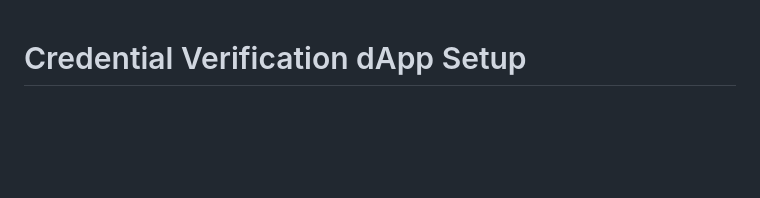
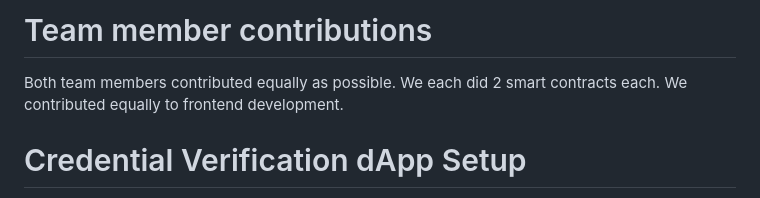
Before and after one commit to shaf22Raptor/IFB452-A3-BACVS, a Markdown page: readme.md, the part around the change. GitHub-like rendering; blank space fills up the shorter version.

Commit message:
Added team member contributions.

```diff
--- a/readme.md
+++ b/readme.md
@@ -1,3 +1,8 @@
+# Team member contributions
+Both team members contributed equally as possible.
+We each did 2 smart contracts each.
+We contributed equally to frontend development.
+
 # Credential Verification dApp Setup
 
 This project has two parts:
```
